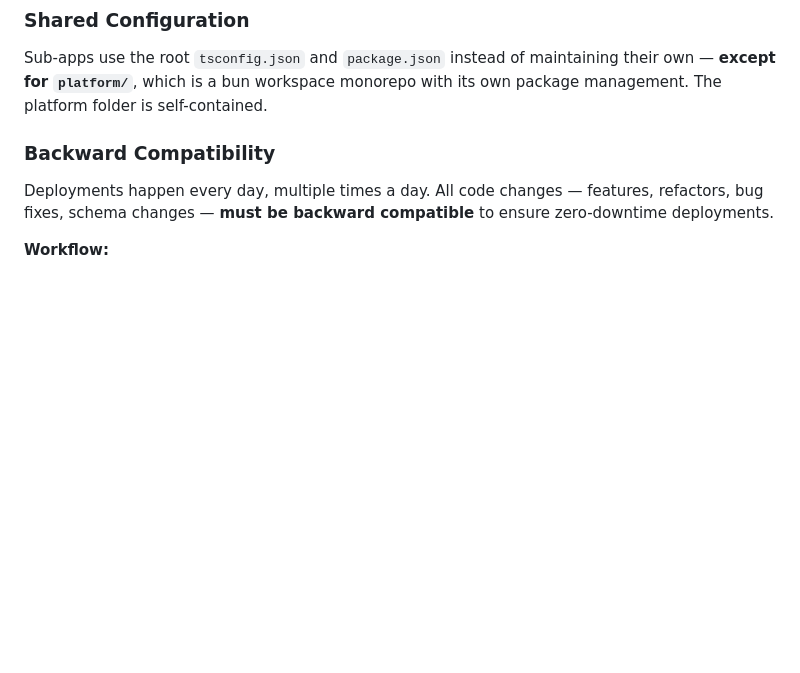
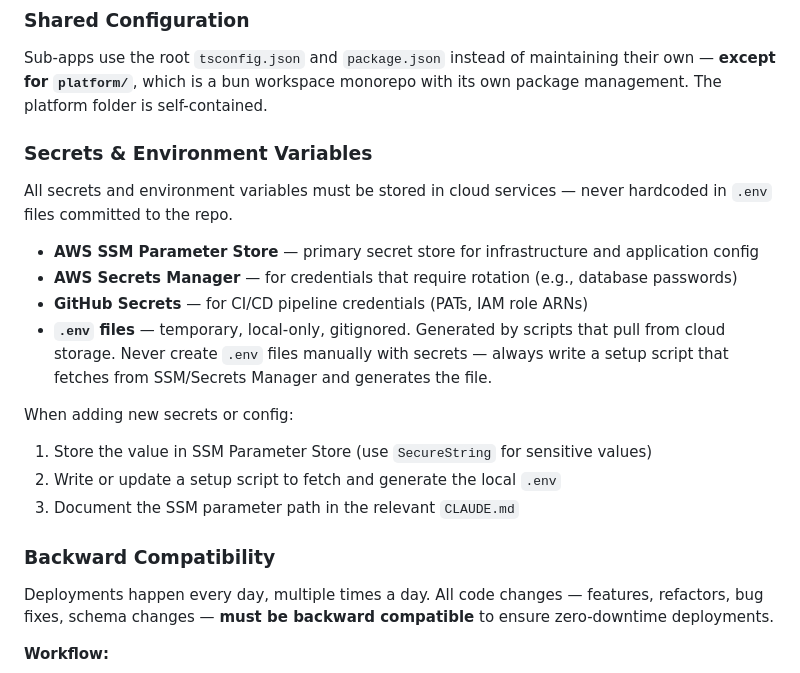
Before and after one commit to daydreameratvn/ir-dataroom, a Markdown page: CLAUDE.md, the part around the change. Drawn GitHub-style; blank space fills up the shorter version.

Commit message:
docs(root): add secrets & env variables rule to CLAUDE.md
All secrets must be stored in cloud services (AWS SSM, Secrets Manager,
GitHub Secrets). .env files are temporary, gitignored, and generated
by scripts that pull from cloud storage.

Co-Authored-By: Claude Opus 4.6 <noreply@anthropic.com>

```diff
--- a/CLAUDE.md
+++ b/CLAUDE.md
@@ -60,6 +60,20 @@ When working in a particular sub-app folder, do not read code in other folders.
 ### Shared Configuration
 
 Sub-apps use the root `tsconfig.json` and `package.json` instead of maintaining their own — **except for `platform/`**, which is a bun workspace monorepo with its own package management. The platform folder is self-contained.
+
+### Secrets & Environment Variables
+
+All secrets and environment variables must be stored in cloud services — never hardcoded in `.env` files committed to the repo.
+
+- **AWS SSM Parameter Store** — primary secret store for infrastructure and application config
+- **AWS Secrets Manager** — for credentials that require rotation (e.g., database passwords)
+- **GitHub Secrets** — for CI/CD pipeline credentials (PATs, IAM role ARNs)
+- **`.env` files** — temporary, local-only, gitignored. Generated by scripts that pull from cloud storage. Never create `.env` files manually with secrets — always write a setup script that fetches from SSM/Secrets Manager and generates the file.
+
+When adding new secrets or config:
+1. Store the value in SSM Parameter Store (use `SecureString` for sensitive values)
+2. Write or update a setup script to fetch and generate the local `.env`
+3. Document the SSM parameter path in the relevant `CLAUDE.md`
 
 ### Backward Compatibility
 
```
